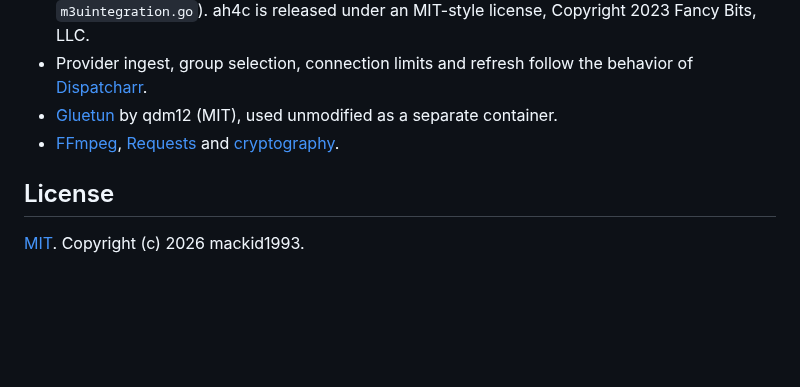
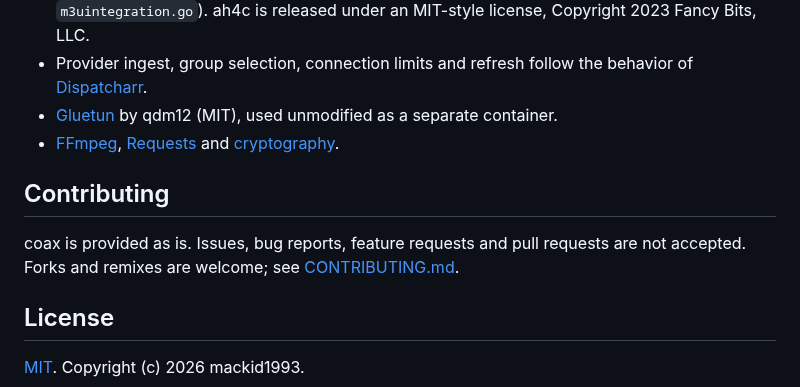
Before and after one commit to mackid1993/coax, a Markdown page: README.md, the part around the change. Rendered like a GitHub page; blank space fills up the shorter version.

Commit message:
Contributing: provided as is; no issues or pull requests; forks welcome

```diff
--- a/README.md
+++ b/README.md
@@ -318,6 +318,10 @@ Actions by commit SHA.
 - [FFmpeg](https://ffmpeg.org/), [Requests](https://requests.readthedocs.io/) and
   [cryptography](https://cryptography.io/).
 
+## Contributing
+
+coax is provided as is. Issues, bug reports, feature requests and pull requests are not accepted. Forks and remixes are welcome; see [CONTRIBUTING.md](CONTRIBUTING.md).
+
 ## License
 
 [MIT](LICENSE). Copyright (c) 2026 mackid1993.
```
Also changed, not shown: CONTRIBUTING.md (added, +7 -0 lines).
